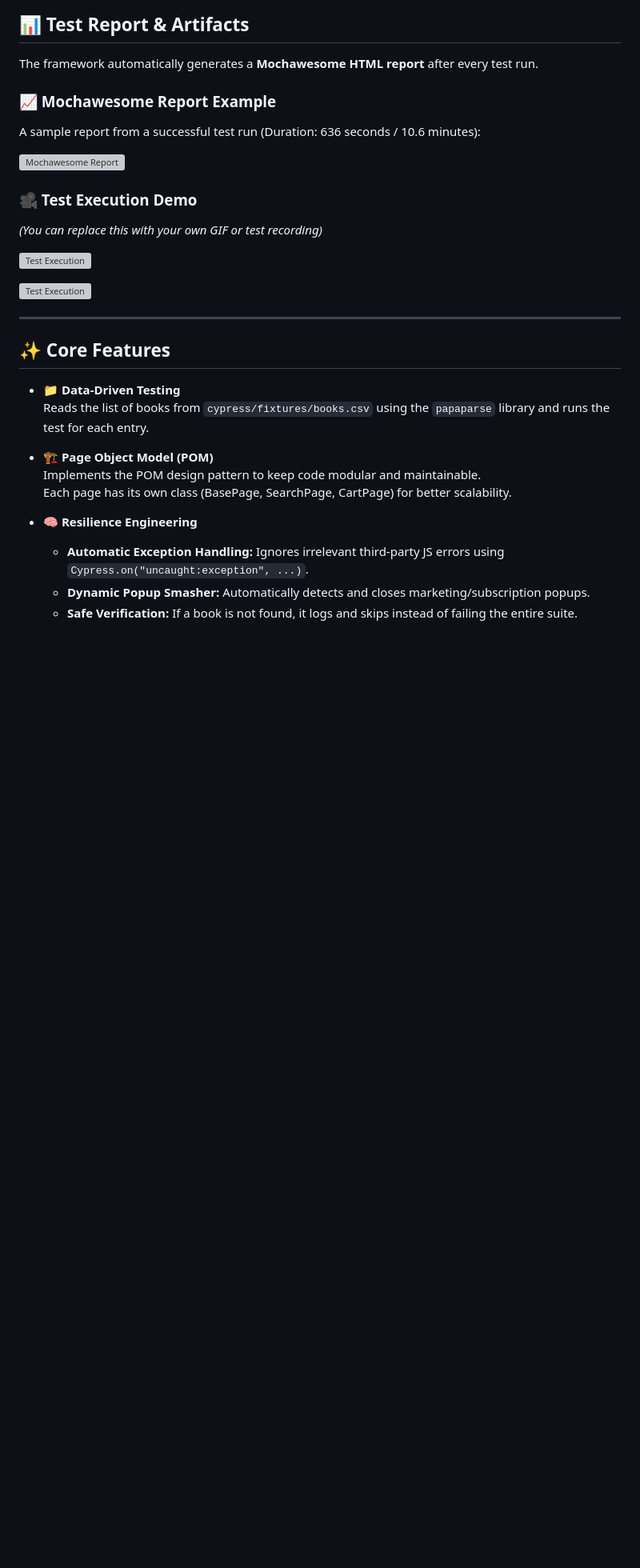
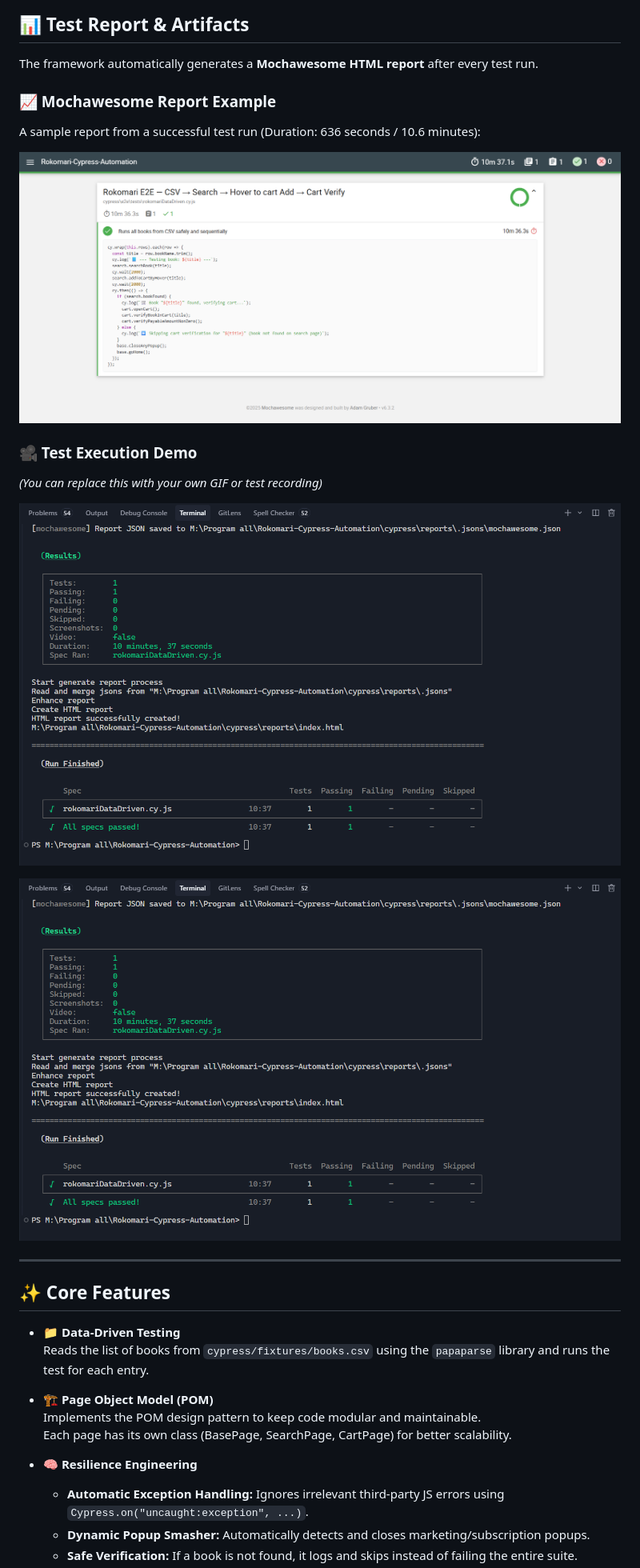
Before and after one commit to MHMITHUN/Rokomari-Cypress-Automation, a Markdown page: README.md, the part around the change printed below. Shown: that part at 80% size. Rendered like a GitHub page; blank space fills up the shorter version; grey boxes are pictures that could not be loaded.

Commit message:
Rokomari Automation E2E Final Update with Readme

```diff
--- a/README.md
+++ b/README.md
@@ -20,14 +20,14 @@ The framework automatically generates a **Mochawesome HTML report** after every
 ### 📈 Mochawesome Report Example
 A sample report from a successful test run (Duration: 636 seconds / 10.6 minutes):
 
-![Mochawesome Report]()
+![Mochawesome Report](https://raw.githubusercontent.com/MHMITHUN/Rokomari-Cypress-Automation/refs/heads/main/cypress/screenshots/mock1.png)
 
 ### 🎥 Test Execution Demo
 *(You can replace this with your own GIF or test recording)*
 
-![Test Execution]()
+![Test Execution](https://raw.githubusercontent.com/MHMITHUN/Rokomari-Cypress-Automation/refs/heads/main/cypress/screenshots/output1.png)
 
-![Test Execution]()
+![Test Execution](https://raw.githubusercontent.com/MHMITHUN/Rokomari-Cypress-Automation/refs/heads/main/cypress/screenshots/output2.png)
 
 ---
 
```
Also changed, not shown: other parts of README.md (+1 -4 lines).
